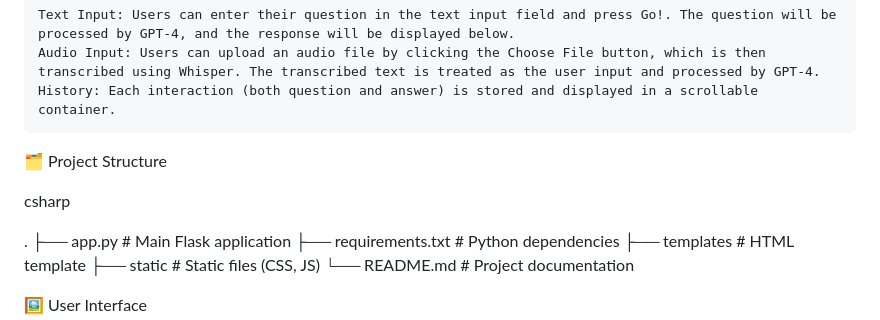
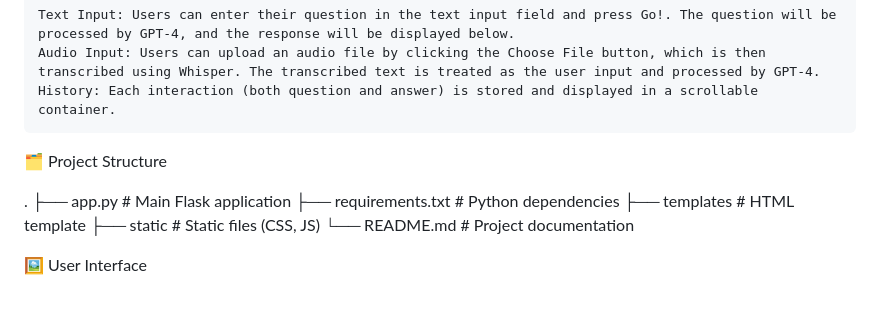
Before and after one commit to Diana1800/ContextualQnA-Text-AudioBot, a Markdown page: README.md, the part around the change. Rendered like a GitHub page; blank space fills up the shorter version.

```diff
--- a/README.md
+++ b/README.md
@@ -52,8 +52,6 @@ Set up environment variables:
 
 🗂️ Project Structure
 
-csharp
-
 .
 ├── app.py                # Main Flask application
 ├── requirements.txt      # Python dependencies
```
